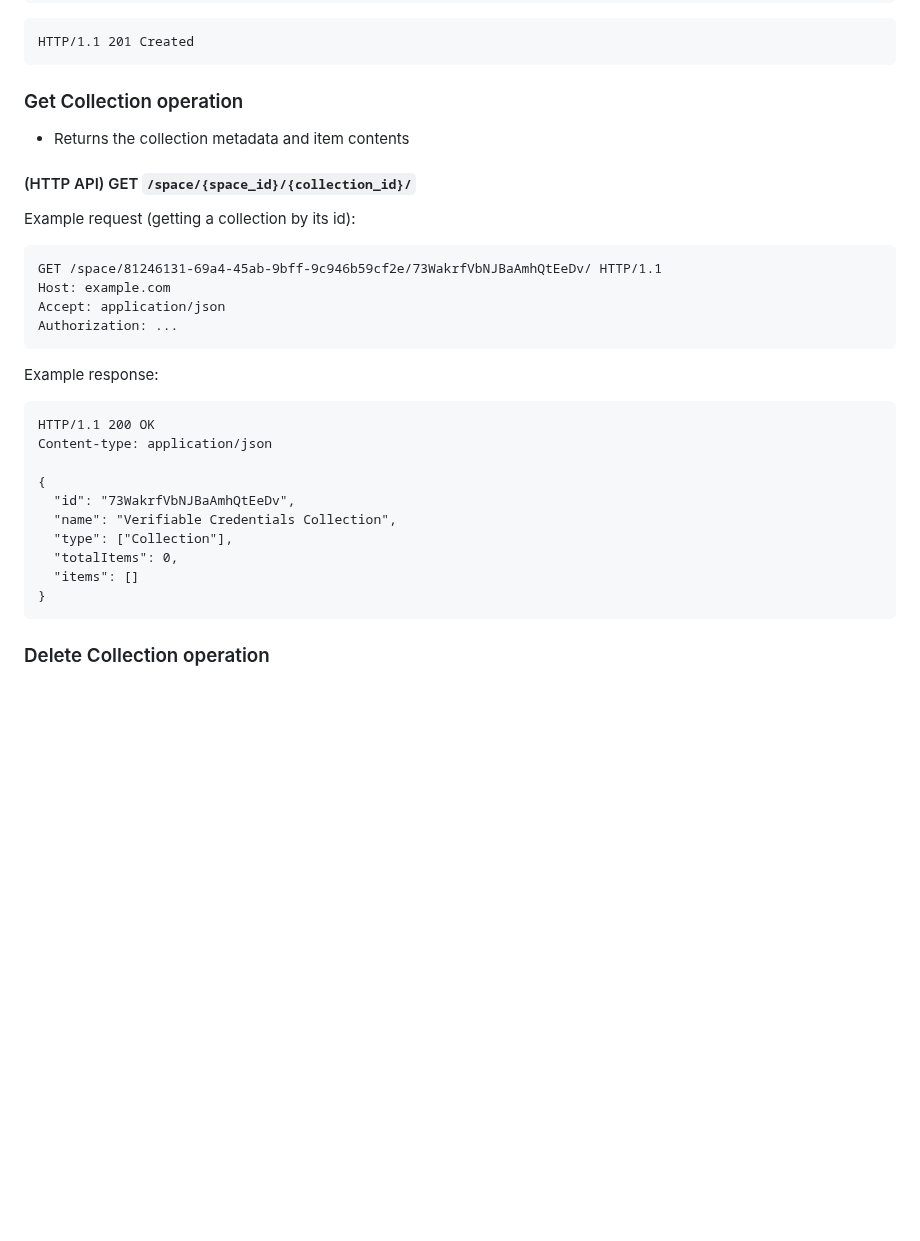
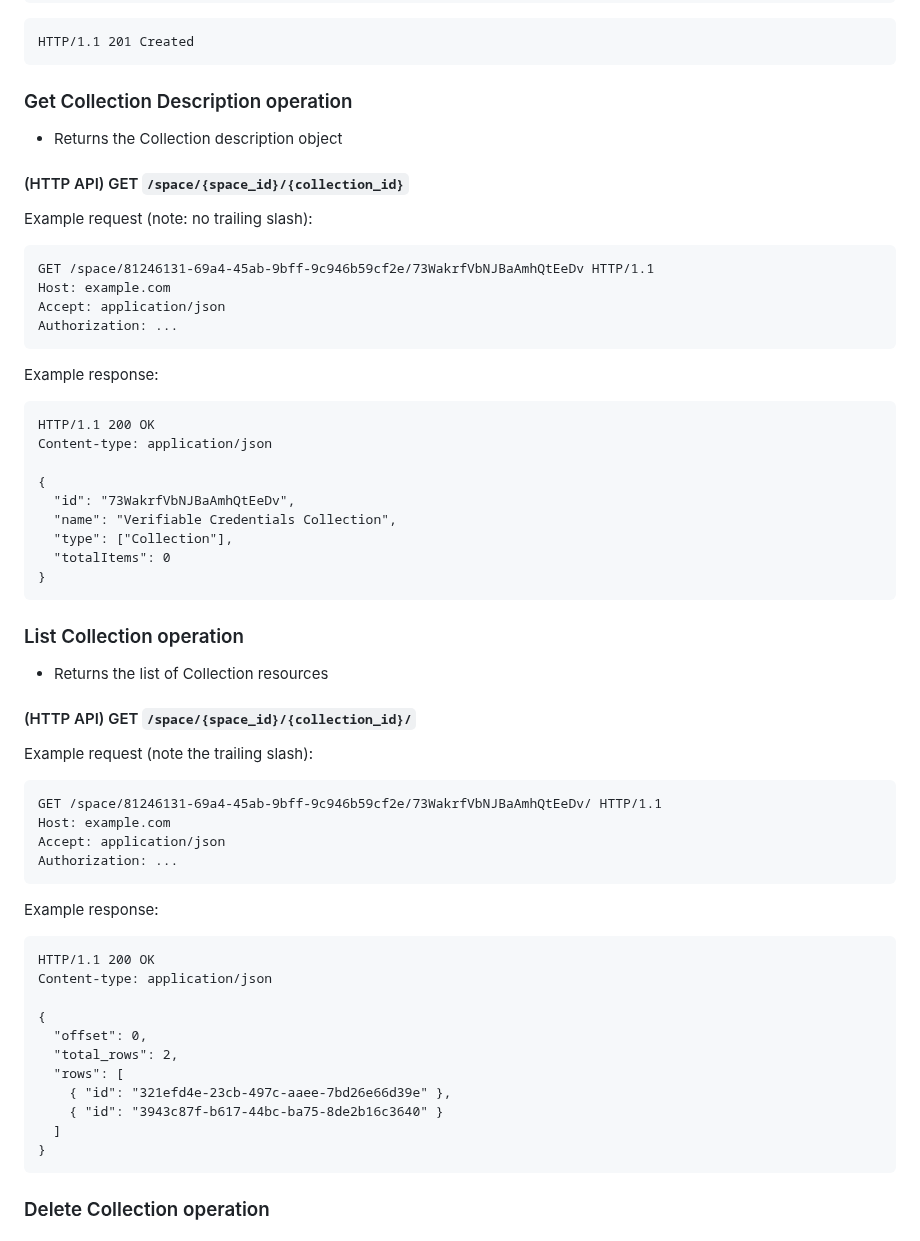
Before and after one commit to digitalcredentials/wallet-attached-storage-spec, a Markdown page: spec.md, the part around one of its changes. Drawn GitHub-style; blank space fills up the shorter version.

Commit message:
Clarify List vs Get collection operations.
Signed-off-by: Dmitri Zagidulin <dzagidulin@gmail.com>

````diff
--- a/spec.md
+++ b/spec.md
@@ -710,13 +710,42 @@ Authorization: ...
 HTTP/1.1 201 Created
 ```
 
-### Get Collection operation
+### Get Collection Description operation
 
-* Returns the collection metadata and item contents
+* Returns the Collection description object
+
+#### (HTTP API) GET `/space/{space_id}/{collection_id}`
+
+Example request (note: no trailing slash):
+
+```http
+GET /space/81246131-69a4-45ab-9bff-9c946b59cf2e/73WakrfVbNJBaAmhQtEeDv HTTP/1.1
+Host: example.com
+Accept: application/json
+Authorization: ...
+```
+
+Example response:
+
+```http
+HTTP/1.1 200 OK
+Content-type: application/json
+
+{
+  "id": "73WakrfVbNJBaAmhQtEeDv",
+  "name": "Verifiable Credentials Collection",
+  "type": ["Collection"],
+  "totalItems": 0
+}
+```
+
+### List Collection operation
+
+* Returns the list of Collection resources
 
 #### (HTTP API) GET `/space/{space_id}/{collection_id}/`
 
-Example request (getting a collection by its id):
+Example request (note the trailing slash):
 
 ```http
 GET /space/81246131-69a4-45ab-9bff-9c946b59cf2e/73WakrfVbNJBaAmhQtEeDv/ HTTP/1.1
@@ -732,11 +761,12 @@ HTTP/1.1 200 OK
 Content-type: application/json
 
 {
-  "id": "73WakrfVbNJBaAmhQtEeDv",
-  "name": "Verifiable Credentials Collection",
-  "type": ["Collection"],
-  "totalItems": 0,
-  "items": []
+  "offset": 0,
+  "total_rows": 2,
+  "rows": [
+    { "id": "321efd4e-23cb-497c-aaee-7bd26e66d39e" },
+    { "id": "3943c87f-b617-44bc-ba75-8de2b16c3640" }
+  ]
 }
 ```
 
````
Also changed, not shown: other parts of spec.md (+1 -1 lines).
